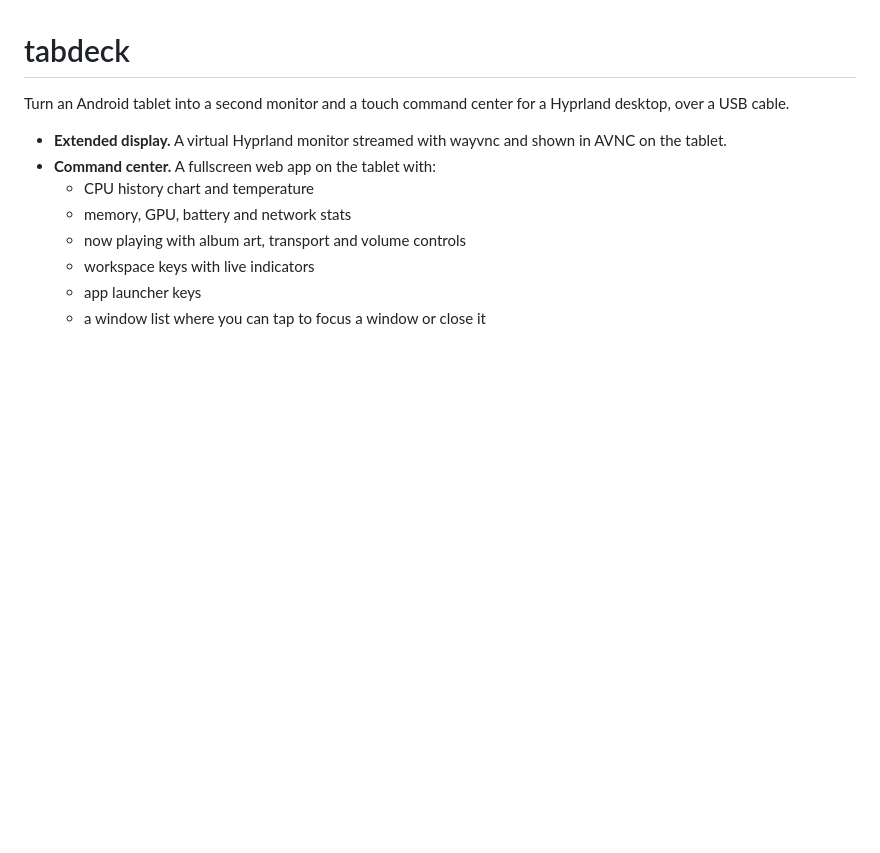
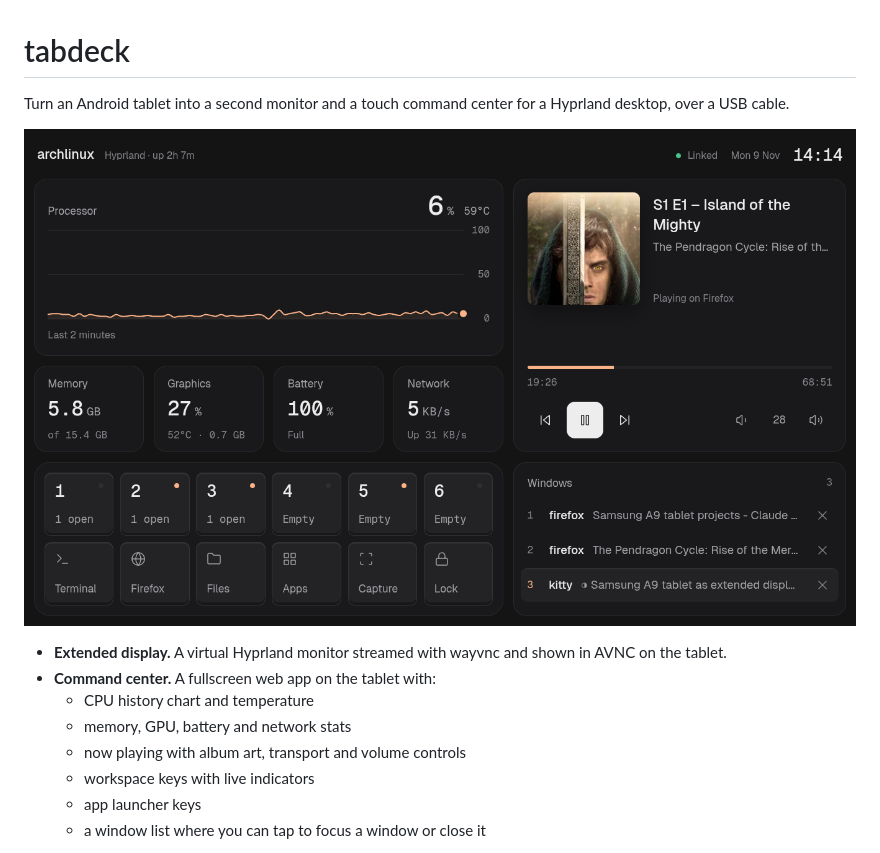
Before and after one commit to silky-x0/tabdeck, a Markdown page: README.md, the part around the change. Rendered like a GitHub page; pictures changed too: docs/screenshot.png (added); blank space fills up the shorter version.

Commit message:
Add command center screenshot to README

```diff
--- a/README.md
+++ b/README.md
@@ -1,6 +1,8 @@
 # tabdeck
 
 Turn an Android tablet into a second monitor and a touch command center for a Hyprland desktop, over a USB cable.
+
+![The tabdeck command center on a Samsung Galaxy Tab A9](docs/screenshot.png)
 
 - **Extended display.** A virtual Hyprland monitor streamed with wayvnc and shown in AVNC on the tablet.
 - **Command center.** A fullscreen web app on the tablet with:
```
